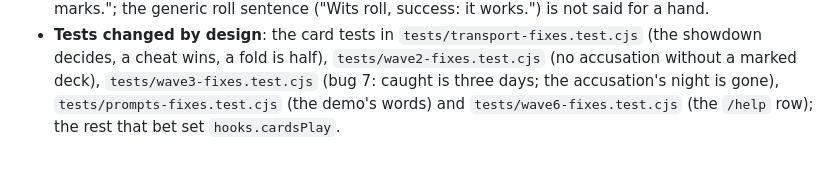
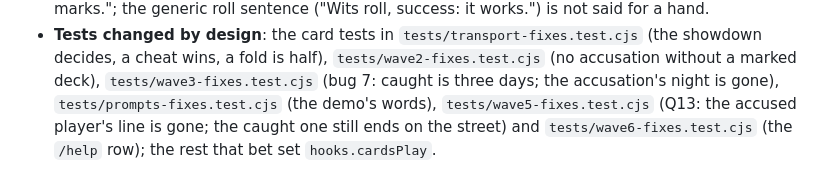
Before and after one commit to JFA154/novatria, a Markdown page: docs/notes/engine-world.md, the part around the change. Drawn GitHub-style.

Commit message:
Engine notes, wave 10: the wave 5 test changed by design too
Co-Authored-By: Claude Fable 5.1 <noreply@anthropic.com>
Claude-Session: https://claude.ai/code/session_014zYE6sXEdeh3zJ7NfegcyC

```diff
--- a/docs/notes/engine-world.md
+++ b/docs/notes/engine-world.md
@@ -759,5 +759,7 @@ dealer at a table in the feed (`docs/notes/ui.md`, Wave 10). Tests:
   fold is half), `tests/wave2-fixes.test.cjs` (no accusation without a
   marked deck), `tests/wave3-fixes.test.cjs` (bug 7: caught is three days;
   the accusation's night is gone), `tests/prompts-fixes.test.cjs` (the
-  demo's words) and `tests/wave6-fixes.test.cjs` (the `/help` row); the
-  rest that bet set `hooks.cardsPlay`.
+  demo's words), `tests/wave5-fixes.test.cjs` (Q13: the accused player's
+  line is gone; the caught one still ends on the street) and
+  `tests/wave6-fixes.test.cjs` (the `/help` row); the rest that bet set
+  `hooks.cardsPlay`.
```
